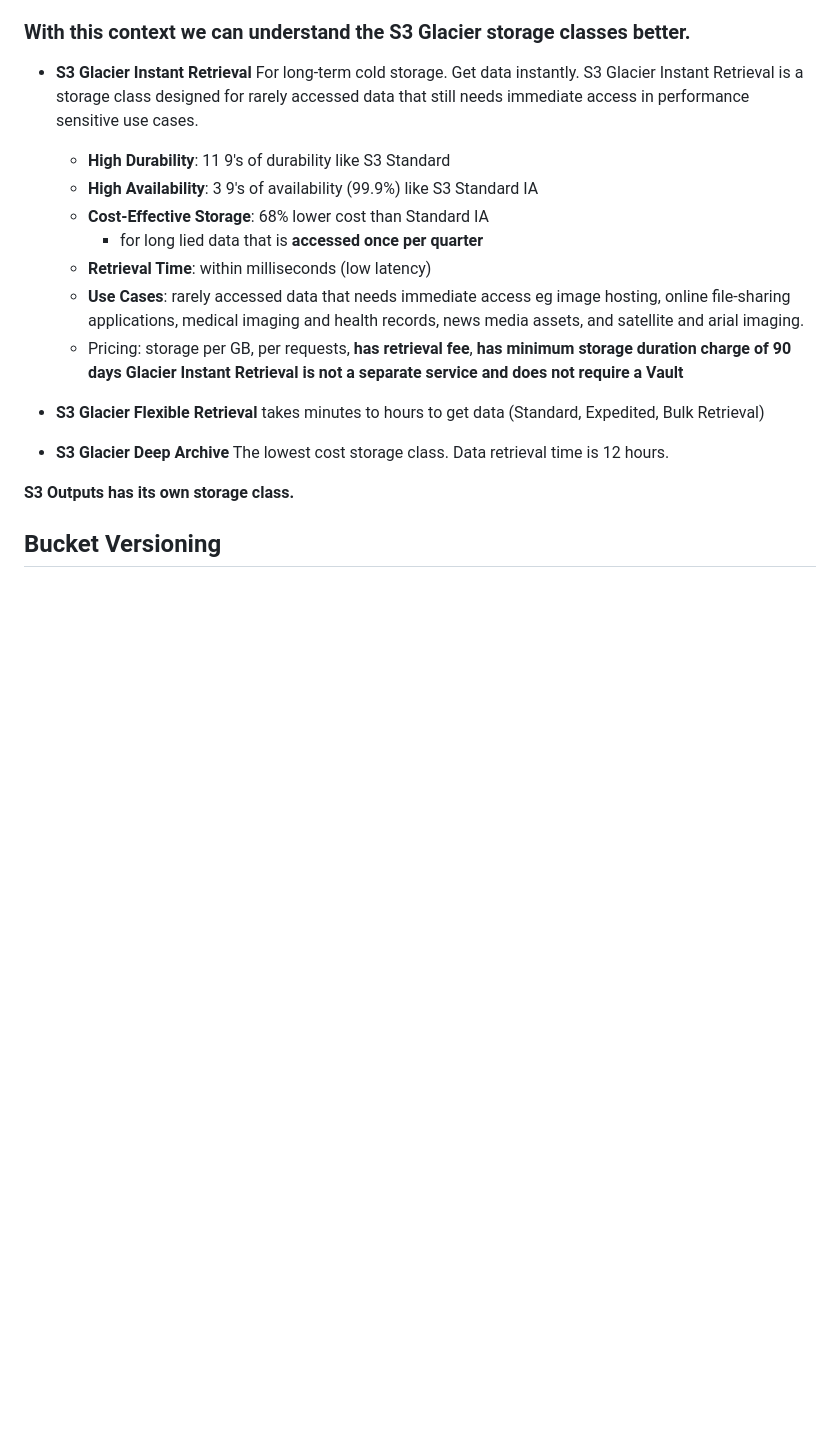
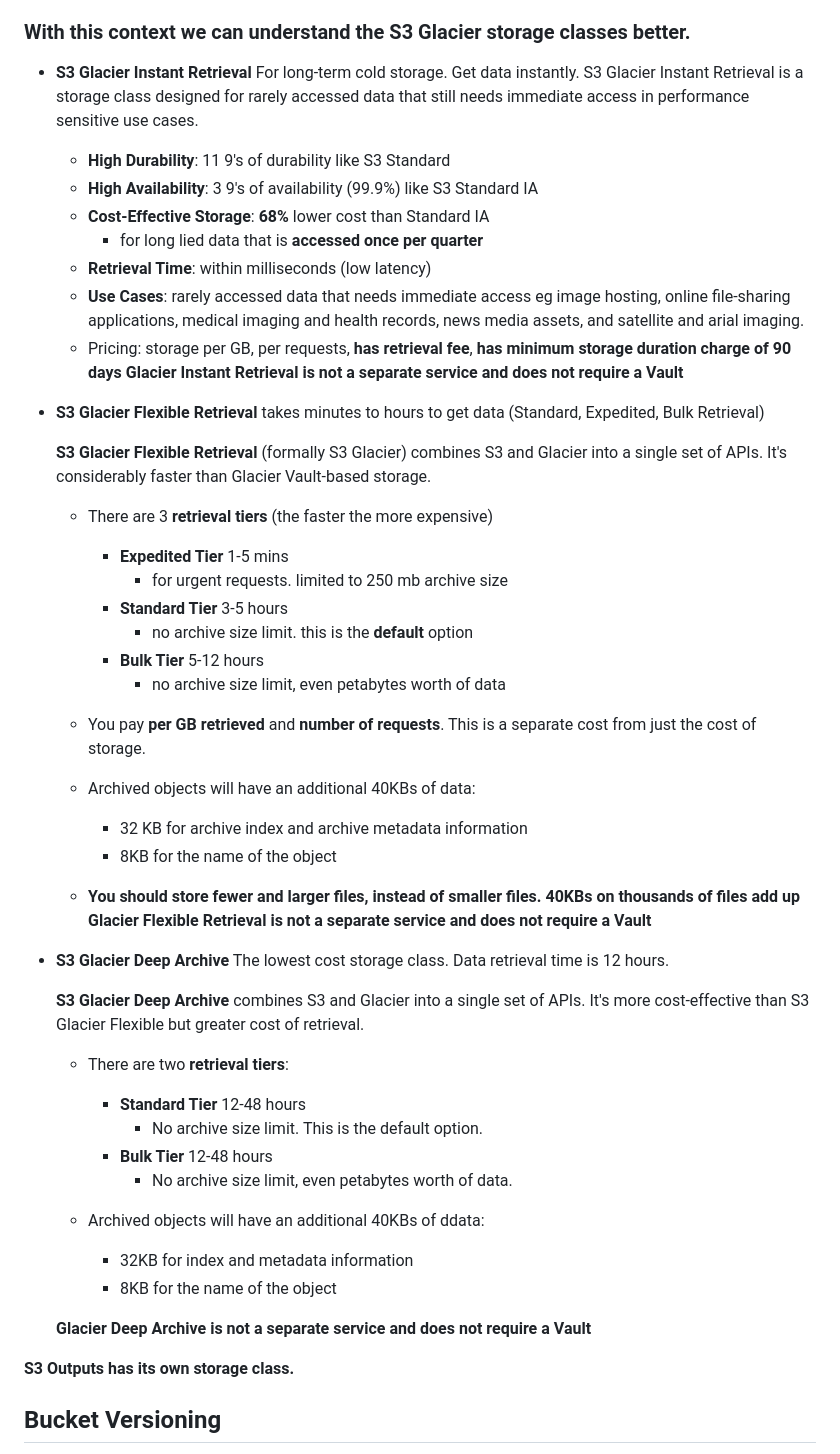
Before and after one commit to adityapallipati/aws-solutions-architect, a Markdown page: s3/README.md, the part around one of its changes. Rendered like a GitHub page; blank space fills up the shorter version.

Commit message:
s3 storage class notes

```diff
--- a/s3/README.md
+++ b/s3/README.md
@@ -410,7 +436,7 @@ AWS offers a range of S3 storage classes that trade **Retrieval Time, Accessibil
   S3 Glacier Instant Retrieval is a storage class designed for rarely accessed data that still needs immediate access in performance sensitive use cases.
   - **High Durability**: 11 9's of durability like S3 Standard
   - **High Availability**: 3 9's of availability (99.9%) like S3 Standard IA
-  - **Cost-Effective Storage**: 68% lower cost than Standard IA
+  - **Cost-Effective Storage**: **68%** lower cost than Standard IA
     - for long lied data that is **accessed once per quarter**
   - **Retrieval Time**: within milliseconds (low latency)
   - **Use Cases**: rarely accessed data that needs immediate access eg image hosting, online file-sharing applications, medical imaging and health records, news media assets, and satellite and arial imaging.
@@ -419,7 +445,38 @@ AWS offers a range of S3 storage classes that trade **Retrieval Time, Accessibil
 
 - **S3 Glacier Flexible Retrieval** takes minutes to hours to get data (Standard, Expedited, Bulk Retrieval)
 
+  **S3 Glacier Flexible Retrieval** (formally S3 Glacier) combines S3 and Glacier into a single set of APIs. It's considerably faster than Glacier Vault-based storage.
+
+  - There are 3 **retrieval tiers** (the faster the more expensive)
+    - **Expedited Tier** 1-5 mins
+      - for urgent requests. limited to 250 mb archive size
+    - **Standard Tier** 3-5 hours
+      - no archive size limit. this is the **default** option
+    - **Bulk Tier** 5-12 hours
+      - no archive size limit, even petabytes worth of data
+
+  - You pay **per GB retrieved** and **number of requests**. This is a separate cost from just the cost of storage.
+  - Archived objects will have an additional 40KBs of data:
+    - 32 KB for archive index and archive metadata information
+    - 8KB for the name of the object
+  - **You should store fewer and larger files, instead of smaller files. 40KBs on thousands of files add up**
+  **Glacier Flexible Retrieval is not a separate service and does not require a Vault**
+
 - **S3 Glacier Deep Archive** The lowest cost storage class. Data retrieval time is 12 hours.
+
+  **S3 Glacier Deep Archive** combines S3 and Glacier into a single set of APIs. It's more cost-effective than S3 Glacier Flexible but greater cost of retrieval.
+
+  - There are two **retrieval tiers**:
+    - **Standard Tier** 12-48 hours
+      - No archive size limit. This is the default option.
+    - **Bulk Tier** 12-48 hours
+      - No archive size limit, even petabytes worth of data.
+
+  - Archived objects will have an additional 40KBs of ddata:
+    - 32KB for index and metadata information
+    - 8KB for the name of the object
+
+  **Glacier Deep Archive is not a separate service and does not require a Vault**
 
 **S3 Outputs has its own storage class.**
 
```
Also changed, not shown: other parts of s3/README.md (+26 -0 lines).
